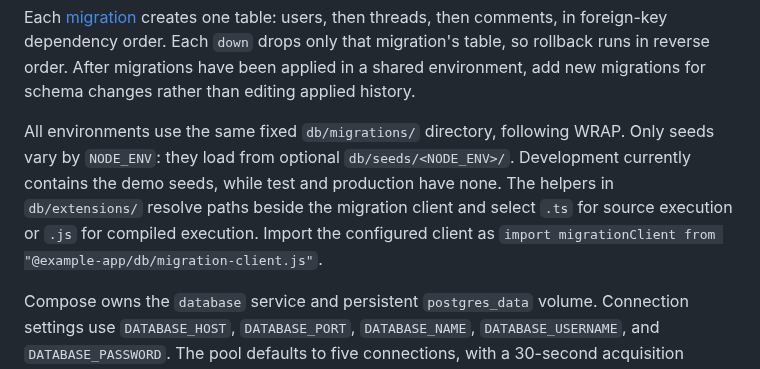
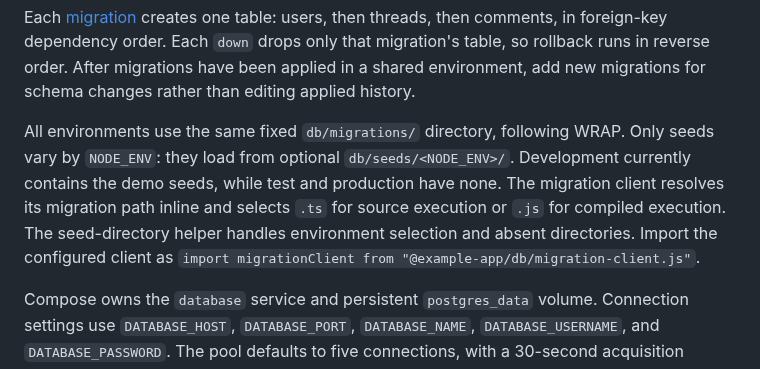
Before and after one commit to klondikemarlen/express-light-rail, a Markdown page: example-app/README.md, the part around the change. GitHub-like rendering.

Commit message:
:memo: Align database walkthrough with inline configuration.

```diff
--- a/example-app/README.md
+++ b/example-app/README.md
@@ -20,7 +20,7 @@ Startup discovers numbered [initializers](initializers/) in filename order: ensu
 
 Each [migration](db/migrations/) creates one table: users, then threads, then comments, in foreign-key dependency order. Each `down` drops only that migration's table, so rollback runs in reverse order. After migrations have been applied in a shared environment, add new migrations for schema changes rather than editing applied history.
 
-All environments use the same fixed `db/migrations/` directory, following WRAP. Only seeds vary by `NODE_ENV`: they load from optional `db/seeds/<NODE_ENV>/`. Development currently contains the demo seeds, while test and production have none. The helpers in `db/extensions/` resolve paths beside the migration client and select `.ts` for source execution or `.js` for compiled execution. Import the configured client as `import migrationClient from "@example-app/db/migration-client.js"`.
+All environments use the same fixed `db/migrations/` directory, following WRAP. Only seeds vary by `NODE_ENV`: they load from optional `db/seeds/<NODE_ENV>/`. Development currently contains the demo seeds, while test and production have none. The migration client resolves its migration path inline and selects `.ts` for source execution or `.js` for compiled execution. The seed-directory helper handles environment selection and absent directories. Import the configured client as `import migrationClient from "@example-app/db/migration-client.js"`.
 
 Compose owns the `database` service and persistent `postgres_data` volume. Connection settings use `DATABASE_HOST`, `DATABASE_PORT`, `DATABASE_NAME`, `DATABASE_USERNAME`, and `DATABASE_PASSWORD`. The pool defaults to five connections, with a 30-second acquisition timeout and a 10-second idle timeout; `DATABASE_POOL_MAXIMUM`, `DATABASE_POOL_MINIMUM`, `DATABASE_POOL_ACQUIRE_TIMEOUT_MILLISECONDS`, and `DATABASE_POOL_IDLE_TIMEOUT_MILLISECONDS` configure it. Tests use the separate `express_light_rail_test` database. There is no in-memory database path or schema repair during startup.
 
```
